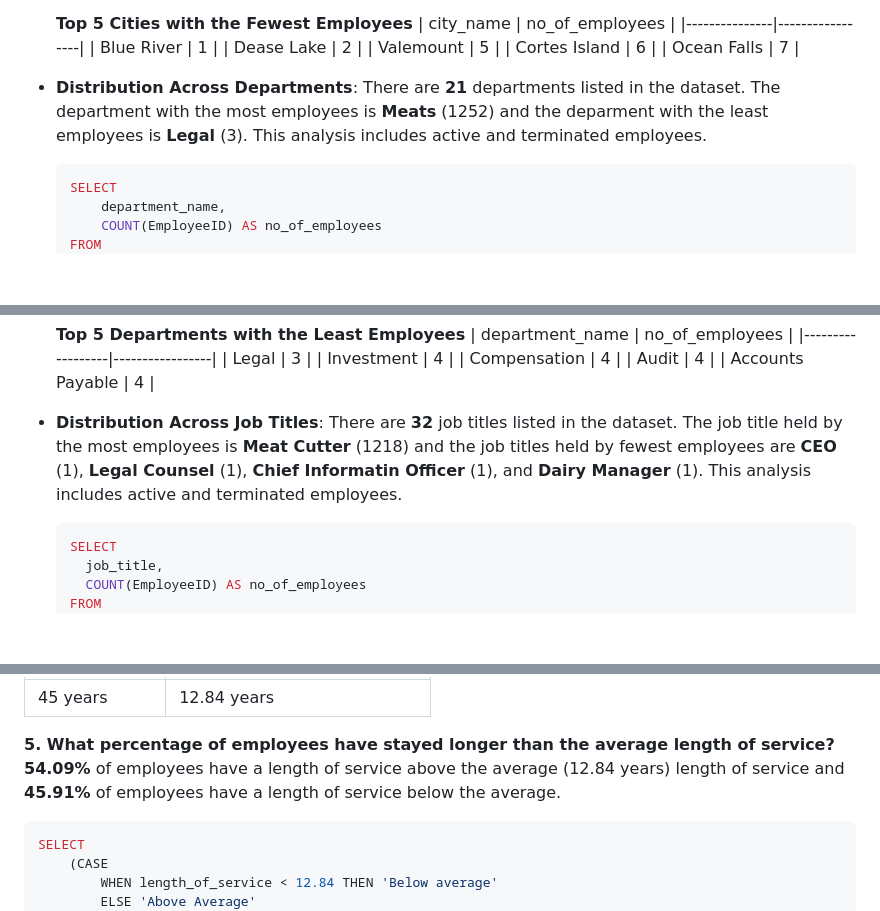
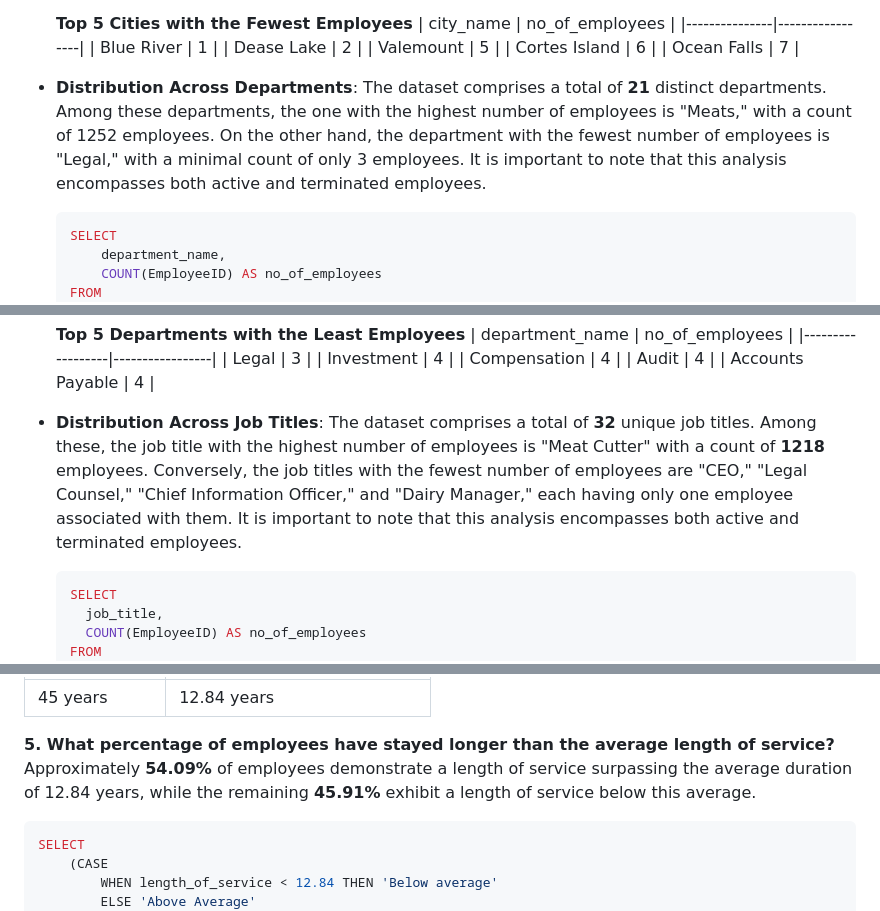
Before and after one commit to DeborahAkp/Portfolio, a Markdown page: SQL/Project 4/README.md, 3 parts joined by grey strips. GitHub-like rendering; blank space fills up the shorter version.

````diff
--- a/SQL/Project 4/README.md
+++ b/SQL/Project 4/README.md
@@ -229,7 +228,7 @@ __2. What is the distribution of employees across different cities, departments,
     | Cortes Island | 6               |
     | Ocean Falls   | 7               |
 
-  - __Distribution Across Departments__: There are __21__ departments listed in the dataset. The department with the most employees is __Meats__ (1252) and the deparment with the least employees is __Legal__ (3). This analysis includes active and terminated employees.
+  - __Distribution Across Departments__: The dataset comprises a total of __21__ distinct departments. Among these departments, the one with the highest number of employees is "Meats," with a count of 1252 employees. On the other hand, the department with the fewest number of employees is "Legal," with a minimal count of only 3 employees. It is important to note that this analysis encompasses both active and terminated employees.
     ```sql
     SELECT
         department_name,
@@ -258,7 +257,7 @@ __2. What is the distribution of employees across different cities, departments,
     | Accounts Payable | 4               |
 
 
-  - __Distribution Across Job Titles__: There are __32__ job titles listed in the dataset. The job title held by the most employees is __Meat Cutter__ (1218) and the job titles held by fewest employees are __CEO__ (1), __Legal Counsel__ (1), __Chief Informatin Officer__ (1), and __Dairy Manager__ (1). This analysis includes active and terminated employees.
+  - __Distribution Across Job Titles__: The dataset comprises a total of __32__ unique job titles. Among these, the job title with the highest number of employees is "Meat Cutter" with a count of __1218__ employees. Conversely, the job titles with the fewest number of employees are "CEO," "Legal Counsel," "Chief Information Officer," and "Dairy Manager," each having only one employee associated with them. It is important to note that this analysis encompasses both active and terminated employees.
       ```sql
     SELECT
         job_title,
@@ -317,7 +316,7 @@ __4. What is the average age and length of service for employees?__ <br>
   | 45 years    | 12.84 years               |
 
 __5. What percentage of employees have stayed longer than the average length of service?__ <br>
-  __54.09%__ of employees have a length of service above the average (12.84 years) length of service and __45.91%__ of employees have a length of service below the average.
+  Approximately __54.09%__ of employees demonstrate a length of service surpassing the average duration of 12.84 years, while the remaining __45.91%__ exhibit a length of service below this average.
   ```sql
   SELECT
       (CASE
````
Also changed, not shown: other parts of SQL/Project 4/README.md (+41 -17 lines).
